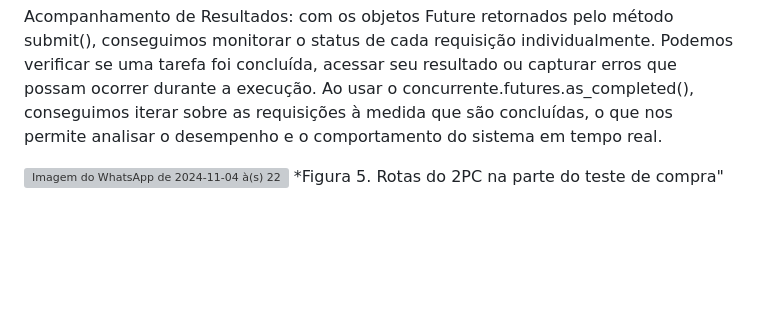
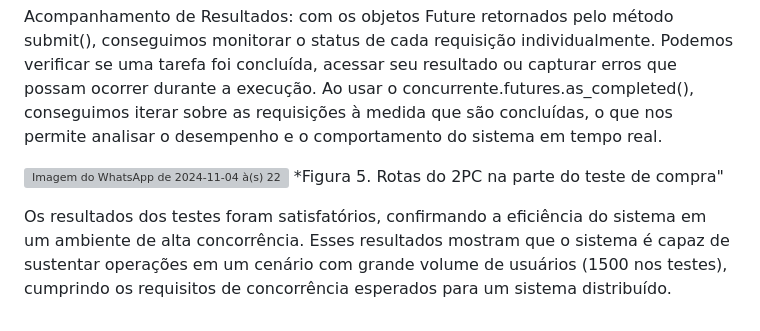
Before and after one commit to JoaoV4C/TEC502-PBL2, a Markdown page: README.md, the part around the change. Rendered like a GitHub page; blank space fills up the shorter version; grey boxes are pictures that could not be loaded.

```diff
--- a/README.md
+++ b/README.md
@@ -57,3 +57,6 @@ Acompanhamento de Resultados: com os objetos Future retornados pelo método subm
 
 ![Imagem do WhatsApp de 2024-11-04 à(s) 22 36 26_2e2e712e](https://github.com/user-attachments/assets/de39e1e0-8c36-4d0f-82eb-0f7a8971a80e)
 *Figura 5. Rotas do 2PC na parte do teste de compra"
+
+
+Os resultados dos testes foram satisfatórios, confirmando a eficiência do sistema em um ambiente de alta concorrência. Esses resultados mostram que o sistema é capaz de sustentar operações em um cenário com grande volume de usuários (1500 nos testes), cumprindo os requisitos de concorrência esperados para um sistema distribuído.
```
